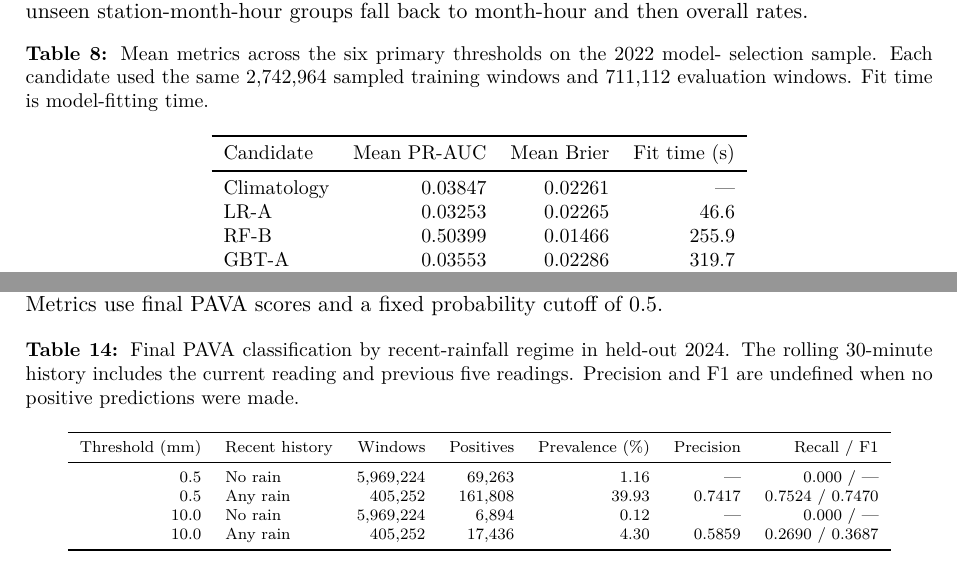
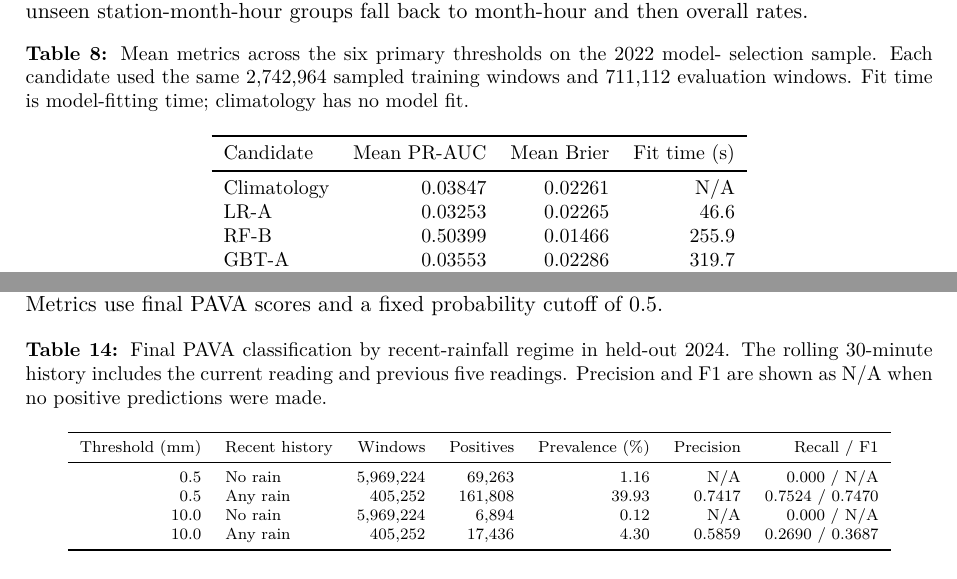
Before and after one commit to damminhtien/sg-rainfall-distributed-analysis-and-prediction, a LaTeX document (report/main.tex): two parts of pages 12 and 16 of 19, joined at a grey line, cut so that both start at the same text. Compiled offline with pdfLaTeX.

Commit message:
Remove decorative dash and arrow notation

```diff
--- a/report/main.tex
+++ b/report/main.tex
@@ -641,13 +641,14 @@ and then overall rates.
 \centering\small
 \caption{Mean metrics across the six primary thresholds on the 2022 model-
 selection sample. Each candidate used the same 2,742,964 sampled training
-windows and 711,112 evaluation windows. Fit time is model-fitting time.}
+windows and 711,112 evaluation windows. Fit time is model-fitting time;
+climatology has no model fit.}
 \label{tab:selection}
 \begin{tabular}{l r r r}
 \toprule
 Candidate & Mean PR-AUC & Mean Brier & Fit time (s) \\
 \midrule
-Climatology & 0.03847 & 0.02261 & --- \\
+Climatology & 0.03847 & 0.02261 & N/A \\
 LR-A & 0.03253 & 0.02265 & 46.6 \\
 RF-B & 0.50399 & 0.01466 & 255.9 \\
 GBT-A & 0.03553 & 0.02286 & 319.7 \\
@@ -871,7 +872,7 @@ cutoff of 0.5.
 \centering\scriptsize
 \caption{Final PAVA classification by recent-rainfall regime in held-out
 2024. The rolling 30-minute history includes the current reading and previous
-five readings. Precision and F1 are undefined when no positive predictions
+five readings. Precision and F1 are shown as N/A when no positive predictions
 were made.}
 \label{tab:onset}
 \begin{tabular}{r l r r r r r}
@@ -879,9 +880,9 @@ were made.}
 Threshold (mm) & Recent history & Windows & Positives & Prevalence (\%) &
 Precision & Recall / F1 \\
 \midrule
-0.5 & No rain & 5,969,224 & 69,263 & 1.16 & --- & 0.000 / --- \\
+0.5 & No rain & 5,969,224 & 69,263 & 1.16 & N/A & 0.000 / N/A \\
 0.5 & Any rain & 405,252 & 161,808 & 39.93 & 0.7417 & 0.7524 / 0.7470 \\
-10.0 & No rain & 5,969,224 & 6,894 & 0.12 & --- & 0.000 / --- \\
+10.0 & No rain & 5,969,224 & 6,894 & 0.12 & N/A & 0.000 / N/A \\
 10.0 & Any rain & 405,252 & 17,436 & 4.30 & 0.5859 & 0.2690 / 0.3687 \\
 \bottomrule
 \end{tabular}
```
Also changed, not shown: report/main.tex (10 more changed lines).
